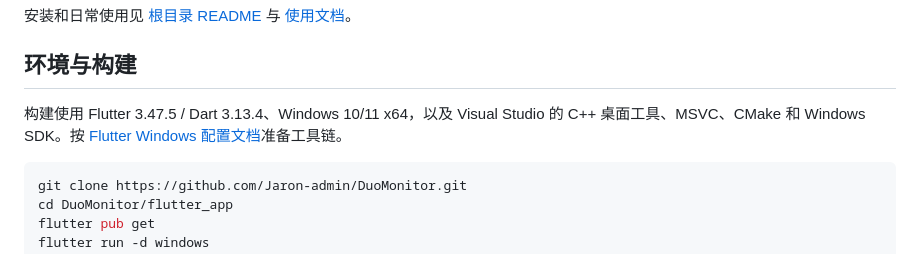
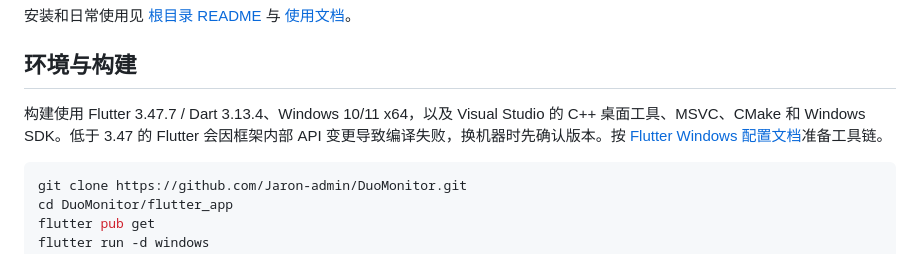
Before and after one commit to Jaron-admin/CryptoFloat, a Markdown page: flutter_app/README.md, the part around the change. Rendered like a GitHub page.

````diff
--- a/flutter_app/README.md
+++ b/flutter_app/README.md
@@ -6,7 +6,7 @@
 
 ## 环境与构建
 
-构建使用 Flutter 3.47.5 / Dart 3.13.4、Windows 10/11 x64，以及 Visual Studio 的 C++ 桌面工具、MSVC、CMake 和 Windows SDK。按 [Flutter Windows 配置文档](https://docs.flutter.dev/platform-integration/windows/setup)准备工具链。
+构建使用 Flutter 3.47.7 / Dart 3.13.4、Windows 10/11 x64，以及 Visual Studio 的 C++ 桌面工具、MSVC、CMake 和 Windows SDK。低于 3.47 的 Flutter 会因框架内部 API 变更导致编译失败，换机器时先确认版本。按 [Flutter Windows 配置文档](https://docs.flutter.dev/platform-integration/windows/setup)准备工具链。
 
 ```powershell
 git clone https://github.com/Jaron-admin/DuoMonitor.git
````
Also changed, not shown: README.md (+1 -1 lines).
